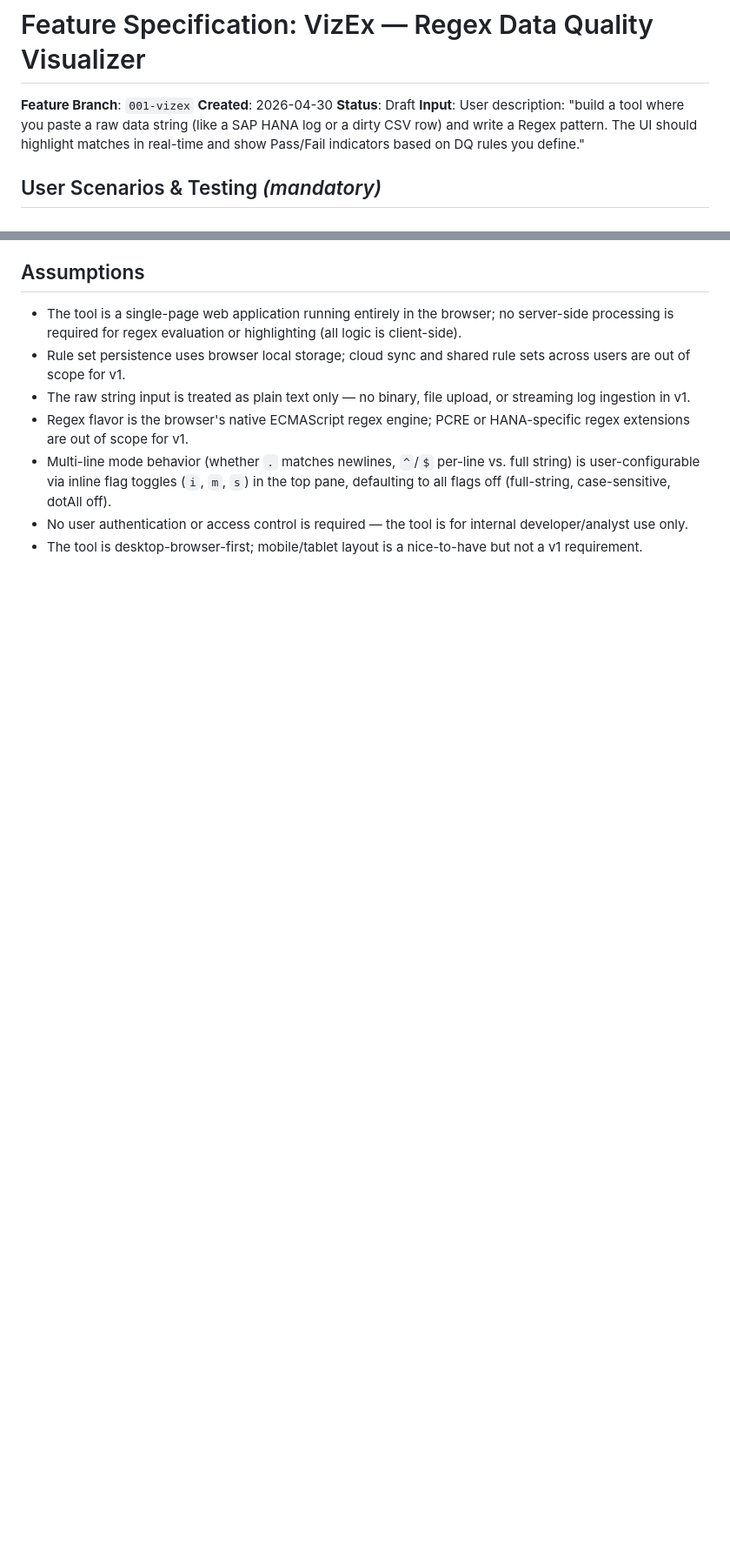
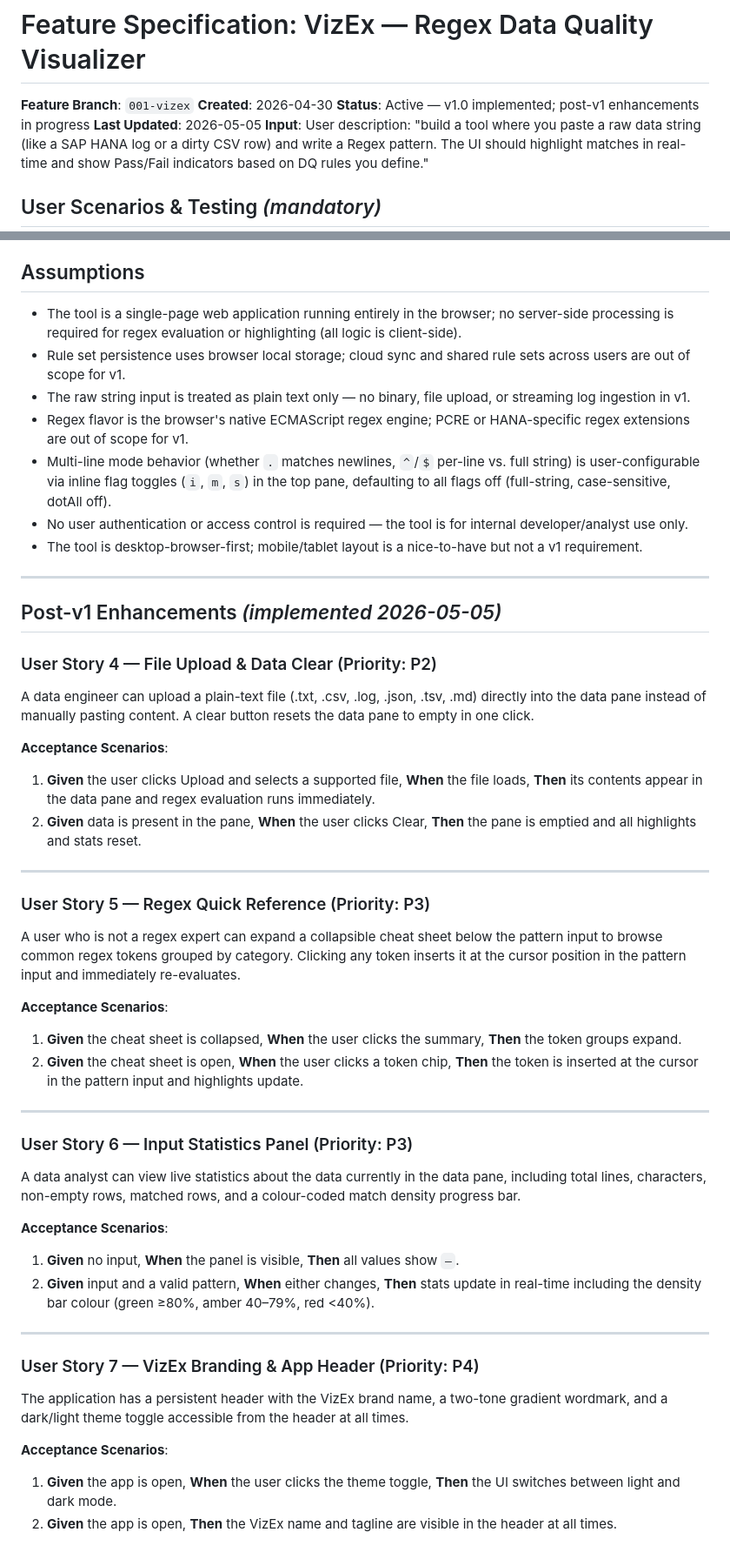
Before and after one commit to Kordelle/VizEx, a Markdown page: specs/001-vizex/spec.md, 2 parts joined by grey strips. Shown at 87% size. Drawn GitHub-style; blank space fills up the shorter version.

Commit message:
docs: Phase 11 repo cleanup  README, catch-up spec/tasks, rebrand audit

```diff
--- a/specs/001-vizex/spec.md
+++ b/specs/001-vizex/spec.md
@@ -2,7 +2,8 @@
 
 **Feature Branch**: `001-vizex`
 **Created**: 2026-04-30
-**Status**: Draft
+**Status**: Active — v1.0 implemented; post-v1 enhancements in progress
+**Last Updated**: 2026-05-05
 **Input**: User description: "build a tool where you paste a raw data string (like a SAP HANA log or a dirty CSV row) and write a Regex pattern. The UI should highlight matches in real-time and show Pass/Fail indicators based on DQ rules you define."
 
 ## User Scenarios & Testing *(mandatory)*
@@ -149,3 +150,52 @@ correctly against a new test string.
 - Multi-line mode behavior (whether `.` matches newlines, `^`/`$` per-line vs. full string) is user-configurable via inline flag toggles (`i`, `m`, `s`) in the top pane, defaulting to all flags off (full-string, case-sensitive, dotAll off).
 - No user authentication or access control is required — the tool is for internal developer/analyst use only.
 - The tool is desktop-browser-first; mobile/tablet layout is a nice-to-have but not a v1 requirement.
+
+---
+
+## Post-v1 Enhancements *(implemented 2026-05-05)*
+
+### User Story 4 — File Upload & Data Clear (Priority: P2)
+
+A data engineer can upload a plain-text file (.txt, .csv, .log, .json, .tsv, .md) directly
+into the data pane instead of manually pasting content. A clear button resets the data pane
+to empty in one click.
+
+**Acceptance Scenarios**:
+1. **Given** the user clicks Upload and selects a supported file, **When** the file loads, **Then** its contents appear in the data pane and regex evaluation runs immediately.
+2. **Given** data is present in the pane, **When** the user clicks Clear, **Then** the pane is emptied and all highlights and stats reset.
+
+---
+
+### User Story 5 — Regex Quick Reference (Priority: P3)
+
+A user who is not a regex expert can expand a collapsible cheat sheet below the pattern
+input to browse common regex tokens grouped by category. Clicking any token inserts it
+at the cursor position in the pattern input and immediately re-evaluates.
+
+**Acceptance Scenarios**:
+1. **Given** the cheat sheet is collapsed, **When** the user clicks the summary, **Then** the token groups expand.
+2. **Given** the cheat sheet is open, **When** the user clicks a token chip, **Then** the token is inserted at the cursor in the pattern input and highlights update.
+
+---
+
+### User Story 6 — Input Statistics Panel (Priority: P3)
+
+A data analyst can view live statistics about the data currently in the data pane,
+including total lines, characters, non-empty rows, matched rows, and a colour-coded
+match density progress bar.
+
+**Acceptance Scenarios**:
+1. **Given** no input, **When** the panel is visible, **Then** all values show `—`.
+2. **Given** input and a valid pattern, **When** either changes, **Then** stats update in real-time including the density bar colour (green ≥80%, amber 40–79%, red <40%).
+
+---
+
+### User Story 7 — VizEx Branding & App Header (Priority: P4)
+
+The application has a persistent header with the VizEx brand name, a two-tone gradient
+wordmark, and a dark/light theme toggle accessible from the header at all times.
+
+**Acceptance Scenarios**:
+1. **Given** the app is open, **When** the user clicks the theme toggle, **Then** the UI switches between light and dark mode.
+2. **Given** the app is open, **Then** the VizEx name and tagline are visible in the header at all times.
```
Also changed, not shown: README.md (added, +134 -0 lines), specs/001-vizex/tasks.md (+51 -0 lines).
